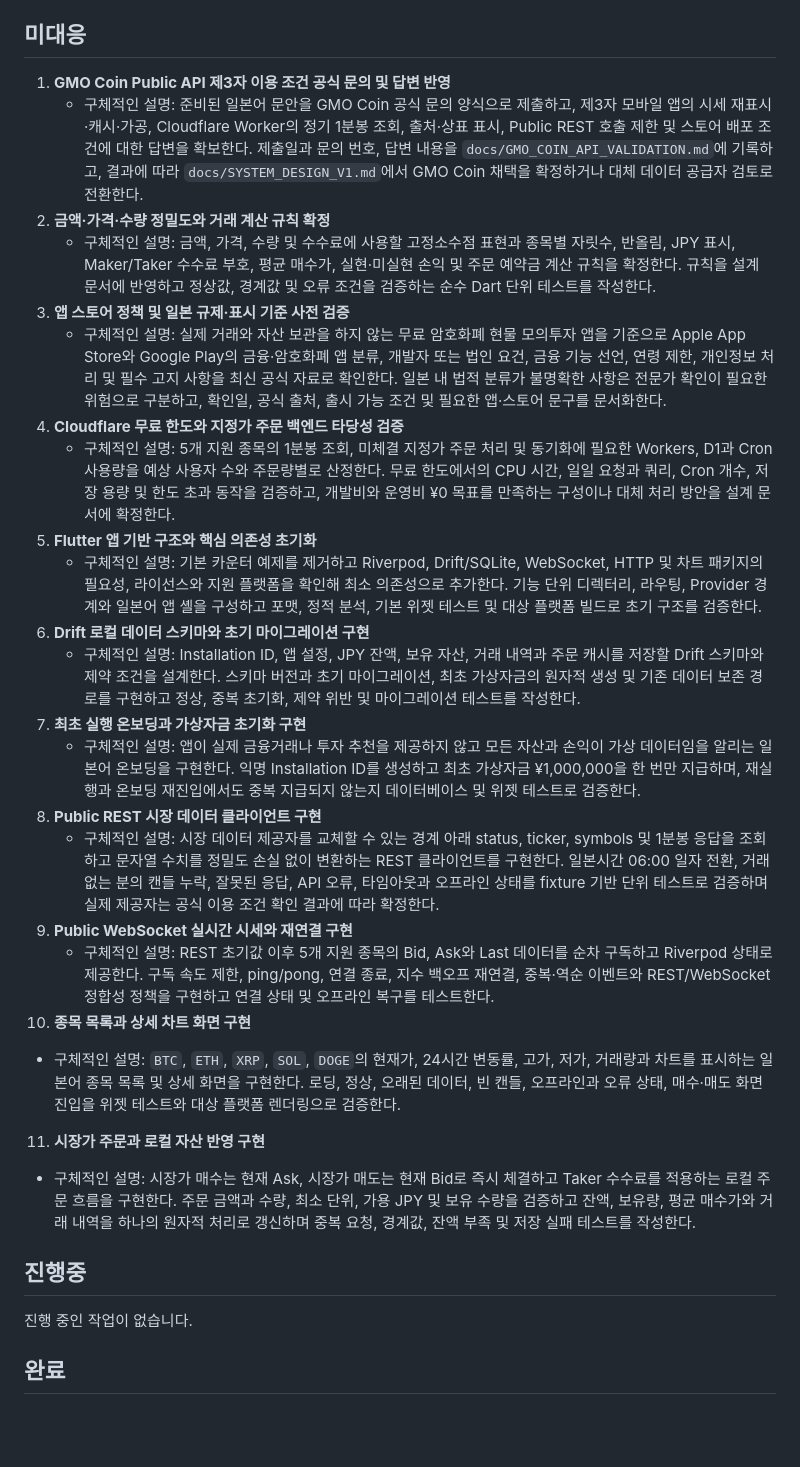
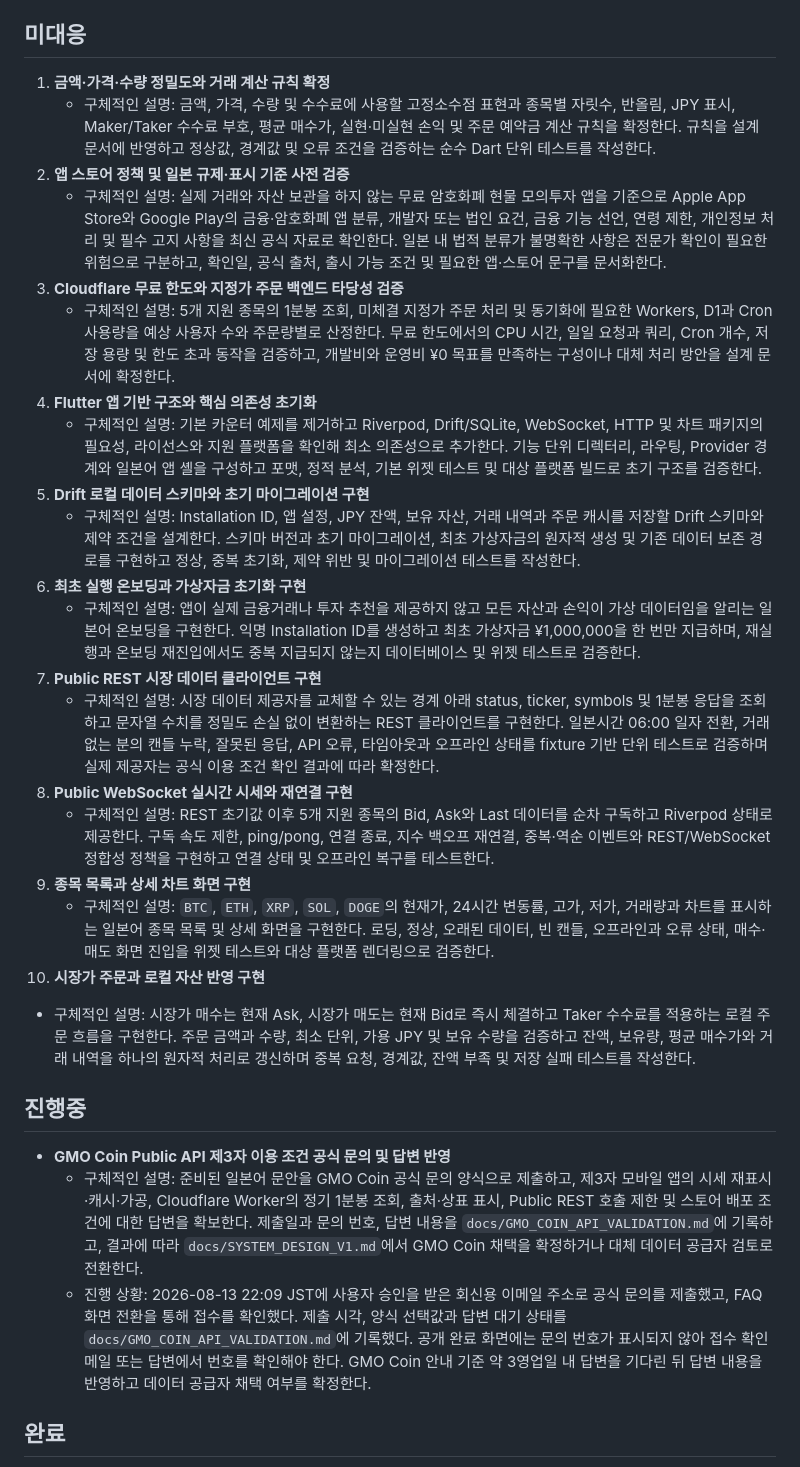
Before and after one commit to znak99/noson, a Markdown page: TODO.md, the part around the change. GitHub-like rendering; blank space fills up the shorter version.

```diff
--- a/TODO.md
+++ b/TODO.md
@@ -4,32 +4,32 @@
 
 ## 미대응
 
-1. **GMO Coin Public API 제3자 이용 조건 공식 문의 및 답변 반영**
-   - 구체적인 설명: 준비된 일본어 문안을 GMO Coin 공식 문의 양식으로 제출하고, 제3자 모바일 앱의 시세 재표시·캐시·가공, Cloudflare Worker의 정기 1분봉 조회, 출처·상표 표시, Public REST 호출 제한 및 스토어 배포 조건에 대한 답변을 확보한다. 제출일과 문의 번호, 답변 내용을 `docs/GMO_COIN_API_VALIDATION.md`에 기록하고, 결과에 따라 `docs/SYSTEM_DESIGN_V1.md`에서 GMO Coin 채택을 확정하거나 대체 데이터 공급자 검토로 전환한다.
-2. **금액·가격·수량 정밀도와 거래 계산 규칙 확정**
+1. **금액·가격·수량 정밀도와 거래 계산 규칙 확정**
    - 구체적인 설명: 금액, 가격, 수량 및 수수료에 사용할 고정소수점 표현과 종목별 자릿수, 반올림, JPY 표시, Maker/Taker 수수료 부호, 평균 매수가, 실현·미실현 손익 및 주문 예약금 계산 규칙을 확정한다. 규칙을 설계 문서에 반영하고 정상값, 경계값 및 오류 조건을 검증하는 순수 Dart 단위 테스트를 작성한다.
-3. **앱 스토어 정책 및 일본 규제·표시 기준 사전 검증**
+2. **앱 스토어 정책 및 일본 규제·표시 기준 사전 검증**
    - 구체적인 설명: 실제 거래와 자산 보관을 하지 않는 무료 암호화폐 현물 모의투자 앱을 기준으로 Apple App Store와 Google Play의 금융·암호화폐 앱 분류, 개발자 또는 법인 요건, 금융 기능 선언, 연령 제한, 개인정보 처리 및 필수 고지 사항을 최신 공식 자료로 확인한다. 일본 내 법적 분류가 불명확한 사항은 전문가 확인이 필요한 위험으로 구분하고, 확인일, 공식 출처, 출시 가능 조건 및 필요한 앱·스토어 문구를 문서화한다.
-4. **Cloudflare 무료 한도와 지정가 주문 백엔드 타당성 검증**
+3. **Cloudflare 무료 한도와 지정가 주문 백엔드 타당성 검증**
    - 구체적인 설명: 5개 지원 종목의 1분봉 조회, 미체결 지정가 주문 처리 및 동기화에 필요한 Workers, D1과 Cron 사용량을 예상 사용자 수와 주문량별로 산정한다. 무료 한도에서의 CPU 시간, 일일 요청과 쿼리, Cron 개수, 저장 용량 및 한도 초과 동작을 검증하고, 개발비와 운영비 ¥0 목표를 만족하는 구성이나 대체 처리 방안을 설계 문서에 확정한다.
-5. **Flutter 앱 기반 구조와 핵심 의존성 초기화**
+4. **Flutter 앱 기반 구조와 핵심 의존성 초기화**
    - 구체적인 설명: 기본 카운터 예제를 제거하고 Riverpod, Drift/SQLite, WebSocket, HTTP 및 차트 패키지의 필요성, 라이선스와 지원 플랫폼을 확인해 최소 의존성으로 추가한다. 기능 단위 디렉터리, 라우팅, Provider 경계와 일본어 앱 셸을 구성하고 포맷, 정적 분석, 기본 위젯 테스트 및 대상 플랫폼 빌드로 초기 구조를 검증한다.
-6. **Drift 로컬 데이터 스키마와 초기 마이그레이션 구현**
+5. **Drift 로컬 데이터 스키마와 초기 마이그레이션 구현**
    - 구체적인 설명: Installation ID, 앱 설정, JPY 잔액, 보유 자산, 거래 내역과 주문 캐시를 저장할 Drift 스키마와 제약 조건을 설계한다. 스키마 버전과 초기 마이그레이션, 최초 가상자금의 원자적 생성 및 기존 데이터 보존 경로를 구현하고 정상, 중복 초기화, 제약 위반 및 마이그레이션 테스트를 작성한다.
-7. **최초 실행 온보딩과 가상자금 초기화 구현**
+6. **최초 실행 온보딩과 가상자금 초기화 구현**
    - 구체적인 설명: 앱이 실제 금융거래나 투자 추천을 제공하지 않고 모든 자산과 손익이 가상 데이터임을 알리는 일본어 온보딩을 구현한다. 익명 Installation ID를 생성하고 최초 가상자금 ¥1,000,000을 한 번만 지급하며, 재실행과 온보딩 재진입에서도 중복 지급되지 않는지 데이터베이스 및 위젯 테스트로 검증한다.
-8. **Public REST 시장 데이터 클라이언트 구현**
+7. **Public REST 시장 데이터 클라이언트 구현**
    - 구체적인 설명: 시장 데이터 제공자를 교체할 수 있는 경계 아래 status, ticker, symbols 및 1분봉 응답을 조회하고 문자열 수치를 정밀도 손실 없이 변환하는 REST 클라이언트를 구현한다. 일본시간 06:00 일자 전환, 거래 없는 분의 캔들 누락, 잘못된 응답, API 오류, 타임아웃과 오프라인 상태를 fixture 기반 단위 테스트로 검증하며 실제 제공자는 공식 이용 조건 확인 결과에 따라 확정한다.
-9. **Public WebSocket 실시간 시세와 재연결 구현**
+8. **Public WebSocket 실시간 시세와 재연결 구현**
    - 구체적인 설명: REST 초기값 이후 5개 지원 종목의 Bid, Ask와 Last 데이터를 순차 구독하고 Riverpod 상태로 제공한다. 구독 속도 제한, ping/pong, 연결 종료, 지수 백오프 재연결, 중복·역순 이벤트와 REST/WebSocket 정합성 정책을 구현하고 연결 상태 및 오프라인 복구를 테스트한다.
-10. **종목 목록과 상세 차트 화면 구현**
+9. **종목 목록과 상세 차트 화면 구현**
    - 구체적인 설명: `BTC`, `ETH`, `XRP`, `SOL`, `DOGE`의 현재가, 24시간 변동률, 고가, 저가, 거래량과 차트를 표시하는 일본어 종목 목록 및 상세 화면을 구현한다. 로딩, 정상, 오래된 데이터, 빈 캔들, 오프라인과 오류 상태, 매수·매도 화면 진입을 위젯 테스트와 대상 플랫폼 렌더링으로 검증한다.
-11. **시장가 주문과 로컬 자산 반영 구현**
+10. **시장가 주문과 로컬 자산 반영 구현**
    - 구체적인 설명: 시장가 매수는 현재 Ask, 시장가 매도는 현재 Bid로 즉시 체결하고 Taker 수수료를 적용하는 로컬 주문 흐름을 구현한다. 주문 금액과 수량, 최소 단위, 가용 JPY 및 보유 수량을 검증하고 잔액, 보유량, 평균 매수가와 거래 내역을 하나의 원자적 처리로 갱신하며 중복 요청, 경계값, 잔액 부족 및 저장 실패 테스트를 작성한다.
 
 ## 진행중
 
-진행 중인 작업이 없습니다.
+- **GMO Coin Public API 제3자 이용 조건 공식 문의 및 답변 반영**
+  - 구체적인 설명: 준비된 일본어 문안을 GMO Coin 공식 문의 양식으로 제출하고, 제3자 모바일 앱의 시세 재표시·캐시·가공, Cloudflare Worker의 정기 1분봉 조회, 출처·상표 표시, Public REST 호출 제한 및 스토어 배포 조건에 대한 답변을 확보한다. 제출일과 문의 번호, 답변 내용을 `docs/GMO_COIN_API_VALIDATION.md`에 기록하고, 결과에 따라 `docs/SYSTEM_DESIGN_V1.md`에서 GMO Coin 채택을 확정하거나 대체 데이터 공급자 검토로 전환한다.
+  - 진행 상황: 2026-08-13 22:09 JST에 사용자 승인을 받은 회신용 이메일 주소로 공식 문의를 제출했고, FAQ 화면 전환을 통해 접수를 확인했다. 제출 시각, 양식 선택값과 답변 대기 상태를 `docs/GMO_COIN_API_VALIDATION.md`에 기록했다. 공개 완료 화면에는 문의 번호가 표시되지 않아 접수 확인 메일 또는 답변에서 번호를 확인해야 한다. GMO Coin 안내 기준 약 3영업일 내 답변을 기다린 뒤 답변 내용을 반영하고 데이터 공급자 채택 여부를 확정한다.
 
 ## 완료
 
```
Also changed, not shown: docs/GMO_COIN_API_VALIDATION.md (+16 -0 lines).
